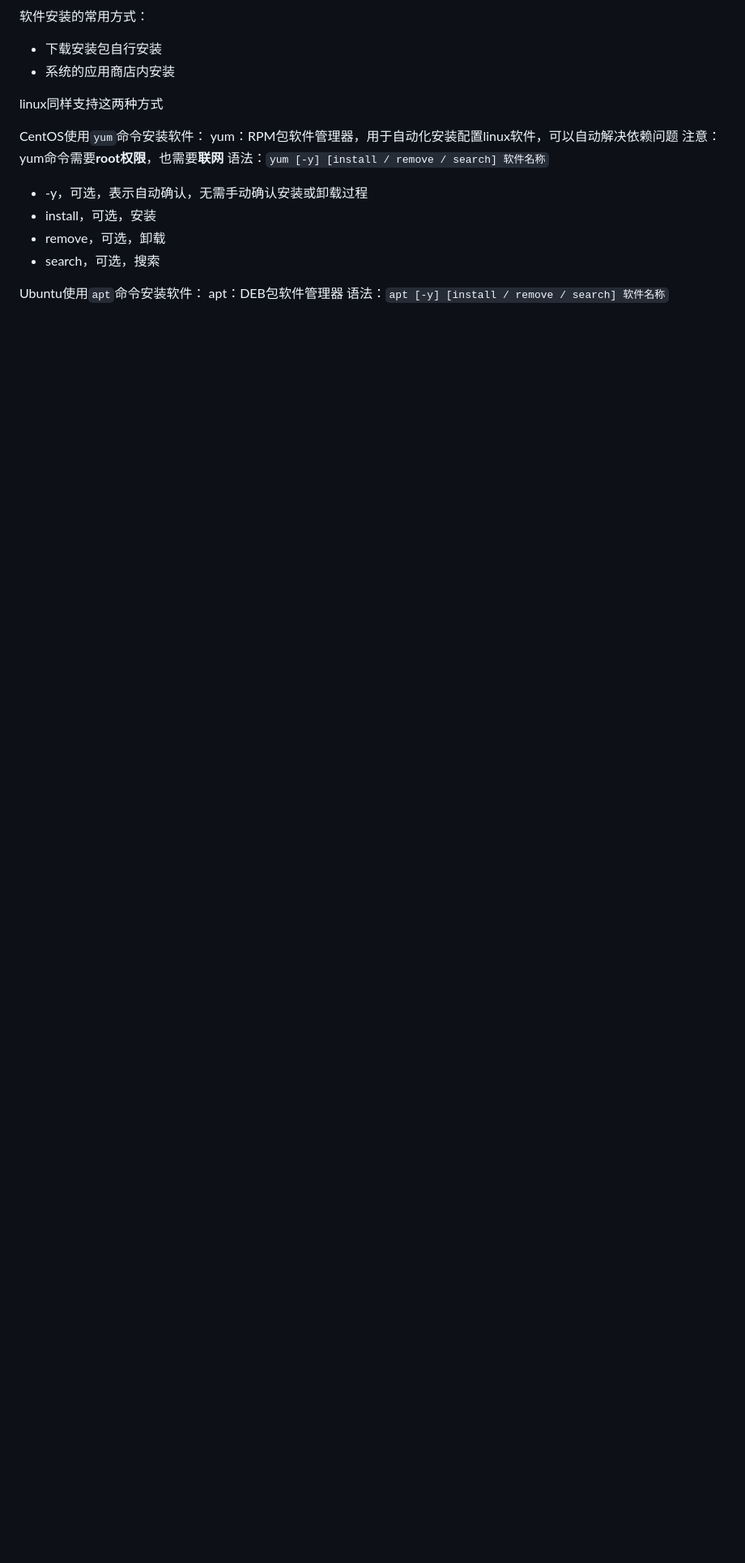
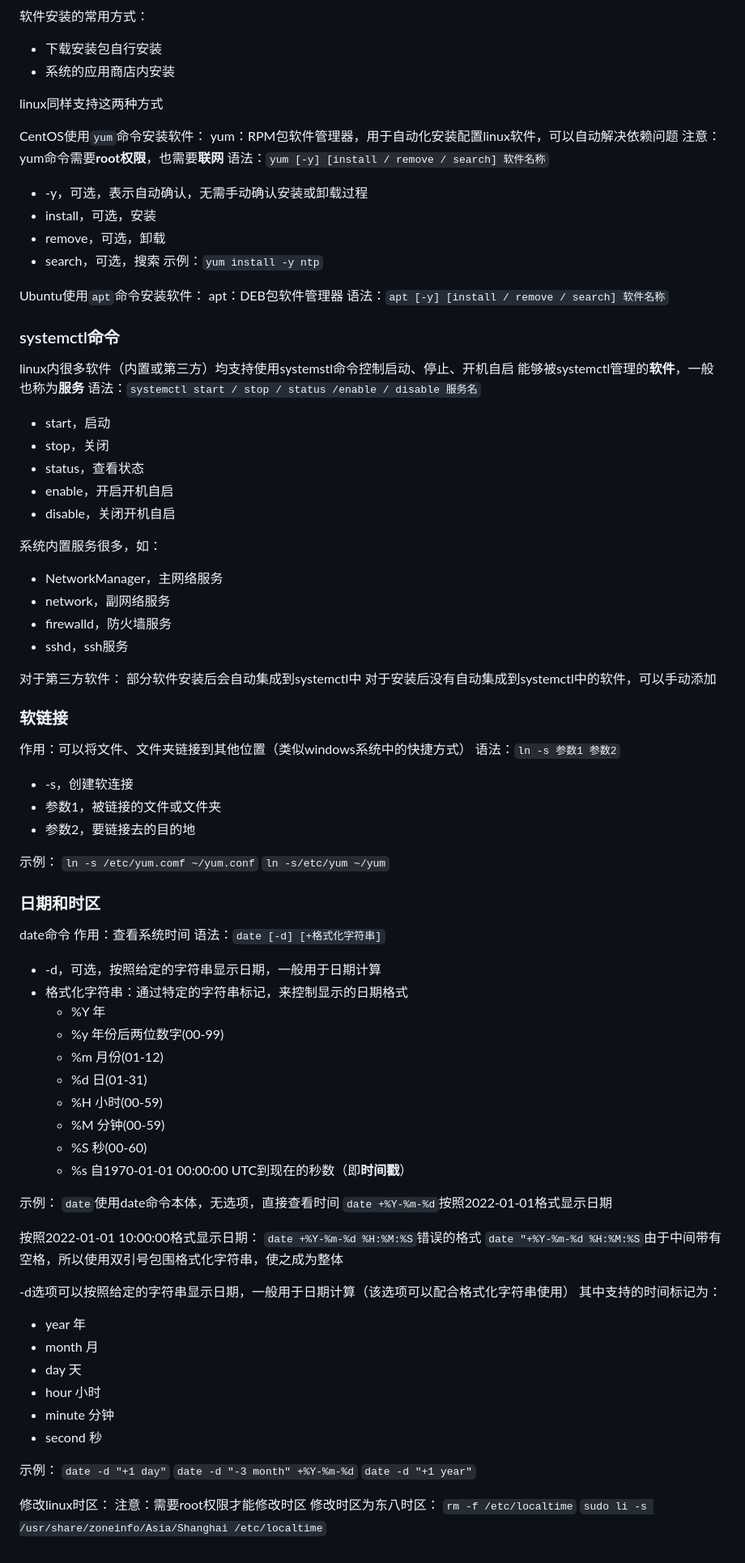
Before and after one commit to lxxcy/note, a Markdown page: linux基础.md, the part around the change. Shown: that part at 81% size. GitHub-like rendering; blank space fills up the shorter version.

Commit message:
linux基础修改

```diff
--- a/linux基础.md
+++ b/linux基础.md
@@ -428,7 +428,82 @@ yum：RPM包软件管理器，用于自动化安装配置linux软件，可以自
 - install，可选，安装
 - remove，可选，卸载
 - search，可选，搜索
+示例：`yum install -y ntp`
 
 Ubuntu使用`apt`命令安装软件：
 apt：DEB包软件管理器
 语法：`apt [-y] [install / remove / search] 软件名称`
+
+### systemctl命令
+linux内很多软件（内置或第三方）均支持使用systemstl命令控制启动、停止、开机自启
+能够被systemctl管理的**软件**，一般也称为**服务**
+语法：`systemctl start / stop / status /enable / disable 服务名`
+- start，启动
+- stop，关闭
+- status，查看状态
+- enable，开启开机自启
+- disable，关闭开机自启
+
+系统内置服务很多，如：
+- NetworkManager，主网络服务
+- network，副网络服务
+- firewalld，防火墙服务
+- sshd，ssh服务
+
+对于第三方软件：
+部分软件安装后会自动集成到systemctl中
+对于安装后没有自动集成到systemctl中的软件，可以手动添加
+
+### 软链接
+作用：可以将文件、文件夹链接到其他位置（类似windows系统中的快捷方式）
+语法：`ln -s 参数1 参数2`
+- -s，创建软连接
+- 参数1，被链接的文件或文件夹
+- 参数2，要链接去的目的地
+
+示例：
+`ln -s /etc/yum.comf ~/yum.conf`
+`ln -s/etc/yum ~/yum`
+
+### 日期和时区
+date命令
+作用：查看系统时间
+语法：`date [-d] [+格式化字符串]`
+- -d，可选，按照给定的字符串显示日期，一般用于日期计算
+- 格式化字符串：通过特定的字符串标记，来控制显示的日期格式
+  - %Y 年
+  - %y 年份后两位数字(00-99)
+  - %m 月份(01-12)
+  - %d 日(01-31)
+  - %H 小时(00-59)
+  - %M 分钟(00-59)
+  - %S 秒(00-60)
+  - %s 自1970-01-01 00:00:00 UTC到现在的秒数（即**时间戳**）
+
+示例：
+`date`使用date命令本体，无选项，直接查看时间
+`date +%Y-%m-%d`按照2022-01-01格式显示日期
+
+按照2022-01-01 10:00:00格式显示日期：
+`date +%Y-%m-%d %H:%M:%S`错误的格式
+`date "+%Y-%m-%d %H:%M:%S`由于中间带有空格，所以使用双引号包围格式化字符串，使之成为整体
+
+-d选项可以按照给定的字符串显示日期，一般用于日期计算（该选项可以配合格式化字符串使用）
+其中支持的时间标记为：
+- year 年
+- month 月
+- day 天
+- hour 小时
+- minute 分钟
+- second 秒
+
+示例：
+`date -d "+1 day"`
+`date -d "-3 month" +%Y-%m-%d`
+`date -d "+1 year"`
+
+修改linux时区：
+注意：需要root权限才能修改时区
+修改时区为东八时区：
+`rm -f /etc/localtime`
+`sudo li -s /usr/share/zoneinfo/Asia/Shanghai /etc/localtime`
```
